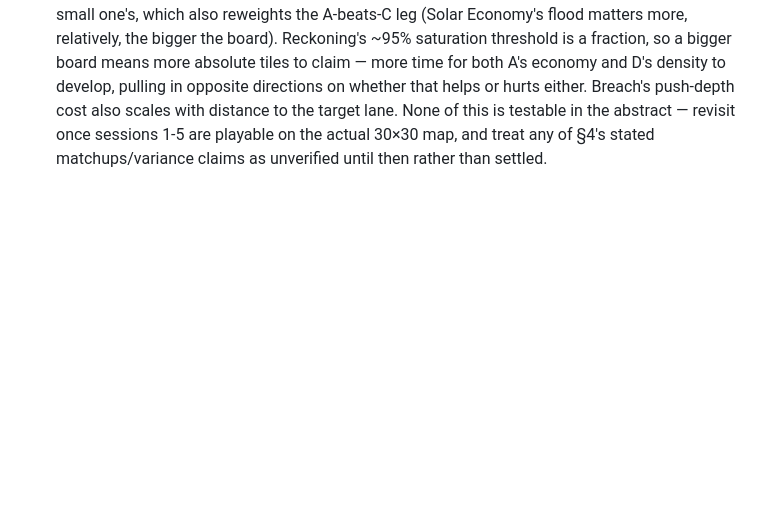
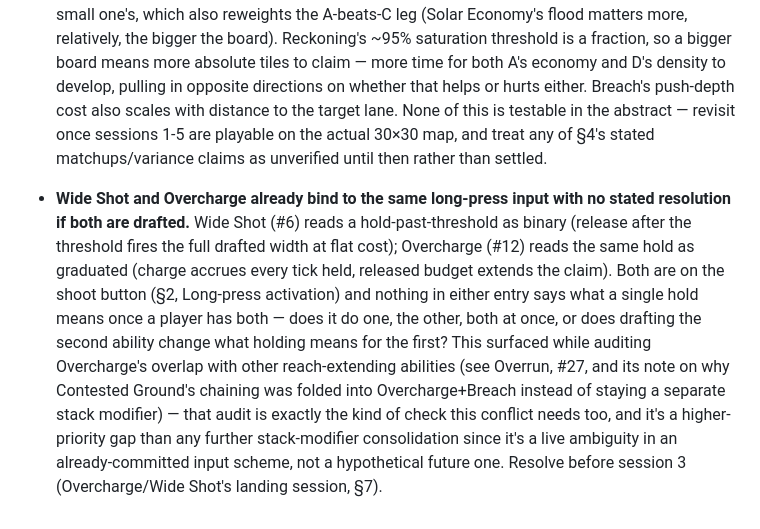
Before and after one commit to neurosoup/tyled, a Markdown page: BEAM_ABILITY_DECKBUILDING.md, the part around one of its changes. GitHub-like rendering; blank space fills up the shorter version.

Commit message:
Design: scope Overrun to Overpenetration only, flag Wide Shot/Overcharge input conflict
Overrun's Contested Ground half duplicated what Overcharge+Breach already
does (both extend linearly along the beam's own travel line), so it's
cut in favor of that existing combo. Bank Shot stays separate since
Ricochet's bounces are a 90-degree-turn shape Overcharge's model doesn't
cover. Also flags that Wide Shot and Overcharge both bind to long-press
with no stated resolution if a player drafts both.

```diff
--- a/BEAM_ABILITY_DECKBUILDING.md
+++ b/BEAM_ABILITY_DECKBUILDING.md
@@ -433,3 +433,21 @@ today.
   — revisit once sessions 1-5 are playable on the actual 30×30 map, and
   treat any of §4's stated matchups/variance claims as unverified until then
   rather than settled.
+
+- **Wide Shot and Overcharge already bind to the same long-press input with
+  no stated resolution if both are drafted.** Wide Shot (#6) reads a
+  hold-past-threshold as binary (release after the threshold fires the full
+  drafted width at flat cost); Overcharge (#12) reads the same hold as
+  graduated (charge accrues every tick held, released budget extends the
+  claim). Both are on the shoot button (§2, Long-press activation) and
+  nothing in either entry says what a single hold means once a player has
+  both — does it do one, the other, both at once, or does drafting the
+  second ability change what holding means for the first? This surfaced
+  while auditing Overcharge's overlap with other reach-extending abilities
+  (see Overrun, #27, and its note on why Contested Ground's chaining was
+  folded into Overcharge+Breach instead of staying a separate stack
+  modifier) — that audit is exactly the kind of check this conflict needs
+  too, and it's a higher-priority gap than any further stack-modifier
+  consolidation since it's a live ambiguity in an already-committed input
+  scheme, not a hypothetical future one. Resolve before session 3
+  (Overcharge/Wide Shot's landing session, §7).
```
Also changed, not shown: other parts of BEAM_ABILITY_DECKBUILDING.md (+2 -2 lines).
